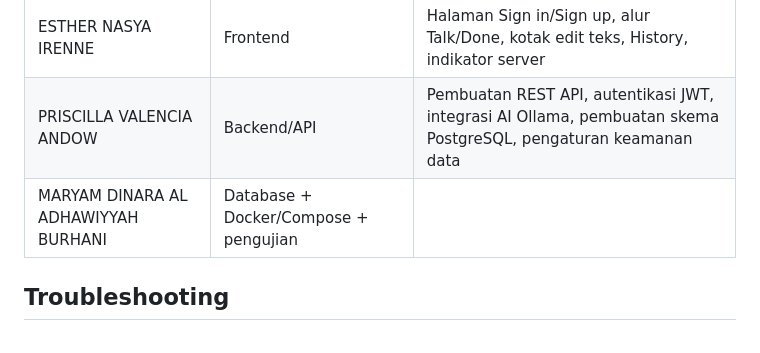
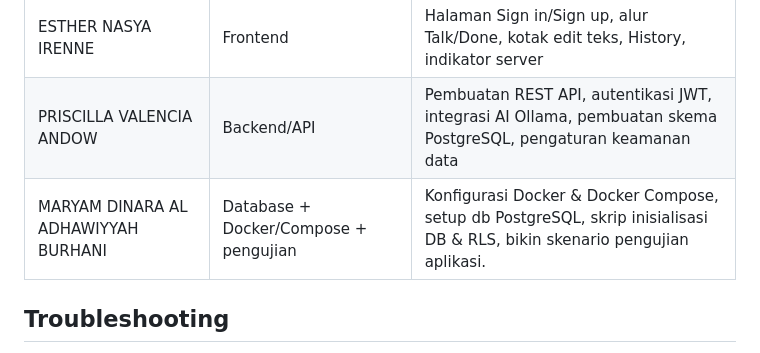
Before and after one commit to estherirenne/speechAI-cloud, a Markdown page: README.md, the part around the change. Drawn GitHub-style.

Commit message:
Updated contribution

```diff
--- a/README.md
+++ b/README.md
@@ -147,7 +147,7 @@ Tabel: `users`, `chats` (milik user), `messages` (milik chat). Skema ada di `db/
 |---|---|---|
 | ESTHER NASYA IRENNE | Frontend | Halaman Sign in/Sign up, alur Talk/Done, kotak edit teks, History, indikator server |
 | PRISCILLA VALENCIA ANDOW | Backend/API | Pembuatan REST API, autentikasi JWT, integrasi AI Ollama, pembuatan skema PostgreSQL, pengaturan keamanan data |
-| MARYAM DINARA AL ADHAWIYYAH BURHANI | Database + Docker/Compose + pengujian | |
+| MARYAM DINARA AL ADHAWIYYAH BURHANI | Database + Docker/Compose + pengujian | Konfigurasi Docker & Docker Compose, setup db PostgreSQL, skrip inisialisasi DB & RLS, bikin skenario pengujian aplikasi. |
 
 ## Troubleshooting
 
```
